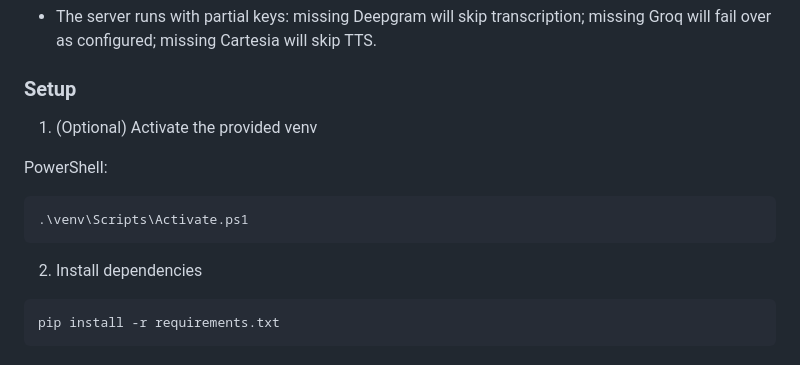
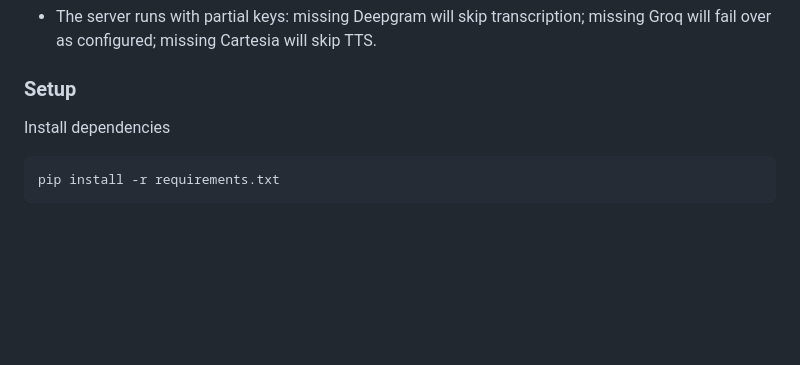
Before and after one commit to AnuragMandke/Voice_Agent, a Markdown page: README.md, the part around the change. GitHub-like rendering; blank space fills up the shorter version.

````diff
--- a/README.md
+++ b/README.md
@@ -42,15 +42,7 @@ Notes:
 - The server runs with partial keys: missing Deepgram will skip transcription; missing Groq will fail over as configured; missing Cartesia will skip TTS.
 
 ### Setup
-1) (Optional) Activate the provided venv
-
-PowerShell:
-
-```
-.\venv\Scripts\Activate.ps1
-```
-
-2) Install dependencies
+Install dependencies
 
 ```
 pip install -r requirements.txt
````
